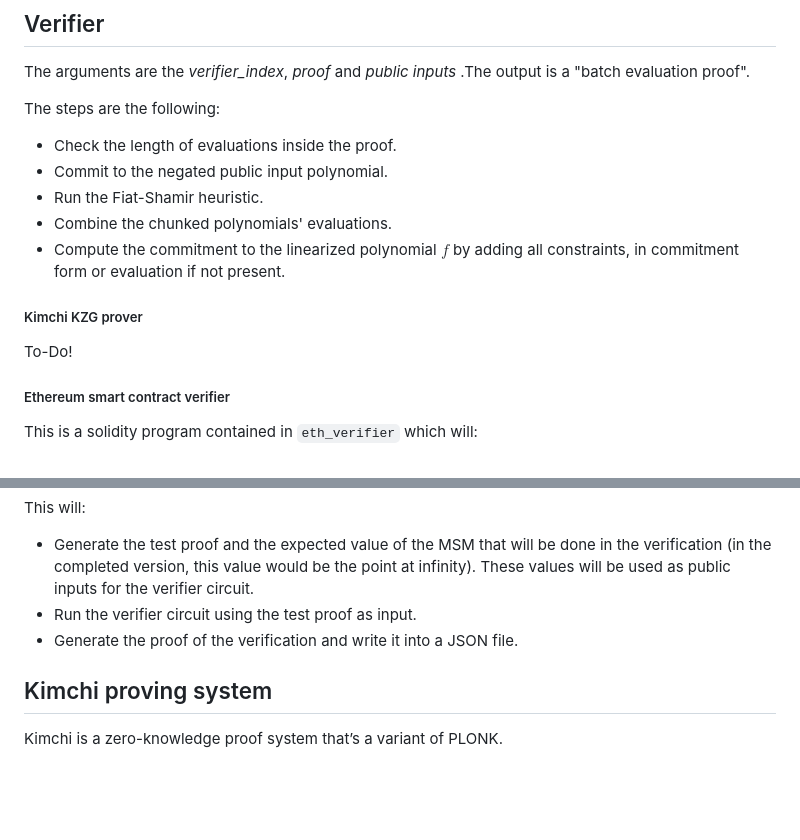
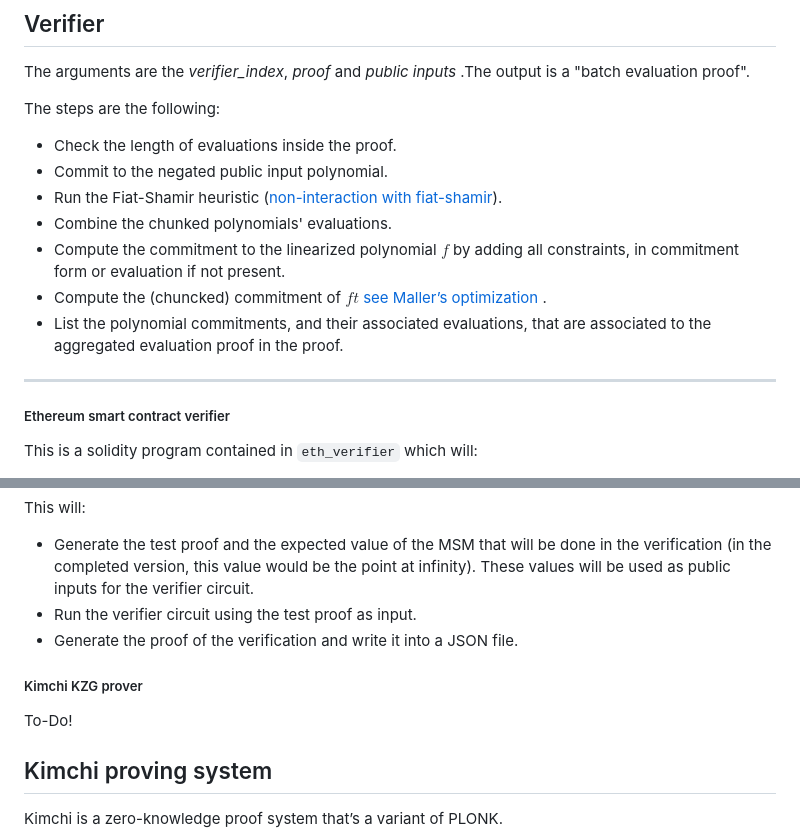
Before and after one commit to lambdaclass/mina_bridge, a Markdown page: README.md, 2 parts joined by grey strips. Drawn GitHub-style; blank space fills up the shorter version.

Commit message:
completed  verifier steps in Readme

```diff
--- a/README.md
+++ b/README.md
@@ -79,18 +79,14 @@ The arguments are the *verifier_index*, *proof* and *public inputs* .The output
 The steps are the following:
 - Check the length of evaluations inside the proof.
 - Commit to the negated public input polynomial.
-- Run the Fiat-Shamir heuristic.
+- Run the Fiat-Shamir heuristic  ([non-interaction with fiat-shamir](https://o1-labs.github.io/proof-systems/plonk/fiat_shamir.html?highlight=fiat%20shamir#non-interaction-with-fiat-shamir)).
 - Combine the chunked polynomials' evaluations.
 - Compute the commitment to the linearized polynomial $f$ by adding all constraints, in commitment form or evaluation if not present.
+- Compute the (chuncked) commitment of $ft$ [see Maller’s optimization](https://o1-labs.github.io/proof-systems/plonk/maller.html) .
+- List the polynomial commitments, and their associated evaluations, that are associated to the aggregated evaluation proof in the proof.
 
+----------------------
 
-
-
-
-
-##### Kimchi KZG prover
-
-To-Do!
 
 ##### Ethereum smart contract verifier
 This is a solidity program contained in `eth_verifier` which will:
@@ -201,6 +197,12 @@ This will:
 - Generate the test proof and the expected value of the MSM that will be done in the verification (in the completed version, this value would be the point at infinity). These values will be used as public inputs for the verifier circuit.
 - Run the verifier circuit using the test proof as input.
 - Generate the proof of the verification and write it into a JSON file.
+
+
+
+##### Kimchi KZG prover
+
+To-Do!
 
 ## Kimchi proving system
 
```
